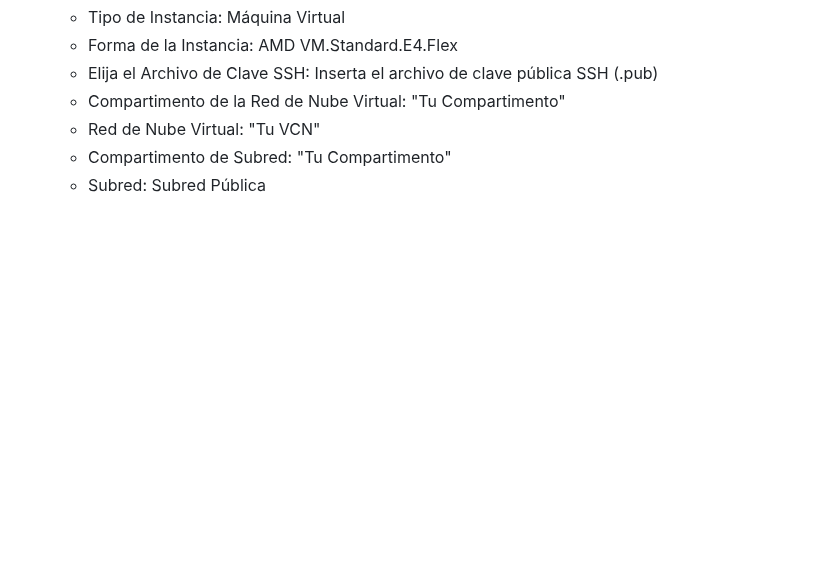
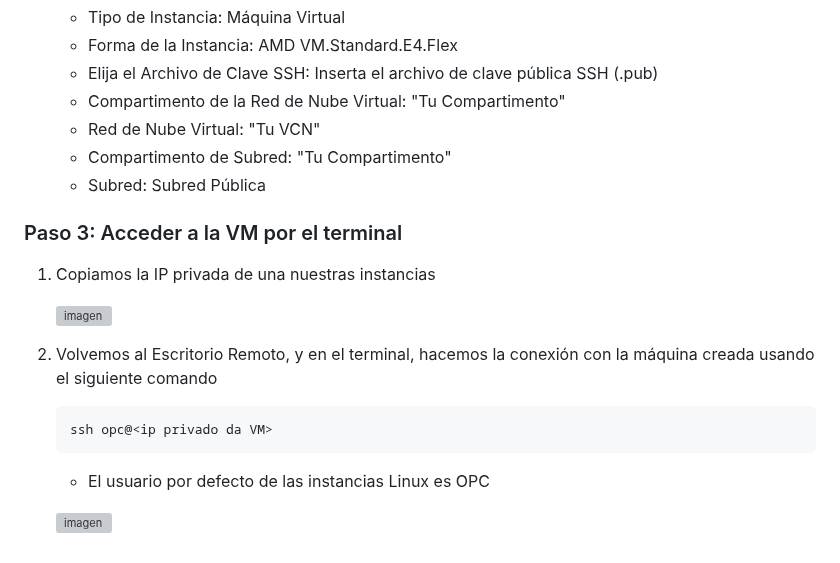
Before and after one commit to kapvar9/oci-FastTrack-infraestructura, a Markdown page: Lab3-MaquinasVirtuales/Readme.md, the part around the change. GitHub-like rendering; blank space fills up the shorter version; grey boxes are pictures that could not be loaded.

````diff
--- a/Lab3-MaquinasVirtuales/Readme.md
+++ b/Lab3-MaquinasVirtuales/Readme.md
@@ -121,3 +121,19 @@ En este laboratorio crearemos 2 máquinas virtuales. **Cada máquina virtual deb
     * Red de Nube Virtual: "Tu VCN"
     * Compartimento de Subred: "Tu Compartimento"
     * Subred: Subred Pública
+
+  ### Paso 3: Acceder a la VM por el terminal
+
+  1. Copiamos la IP privada de una nuestras instancias
+
+     ![imagen](../Lab3-MaquinasVirtuales/imagenes/lab3-16.png)
+
+  2. Volvemos al Escritorio Remoto, y en el terminal, hacemos la conexión con la máquina creada usando el siguiente comando
+
+     ```
+     ssh opc@<ip privado da VM>
+     ```
+
+     * El usuario por defecto de las instancias Linux es OPC
+
+     ![imagen](../Lab3-MaquinasVirtuales/imagenes/lab3-17.png)
````
